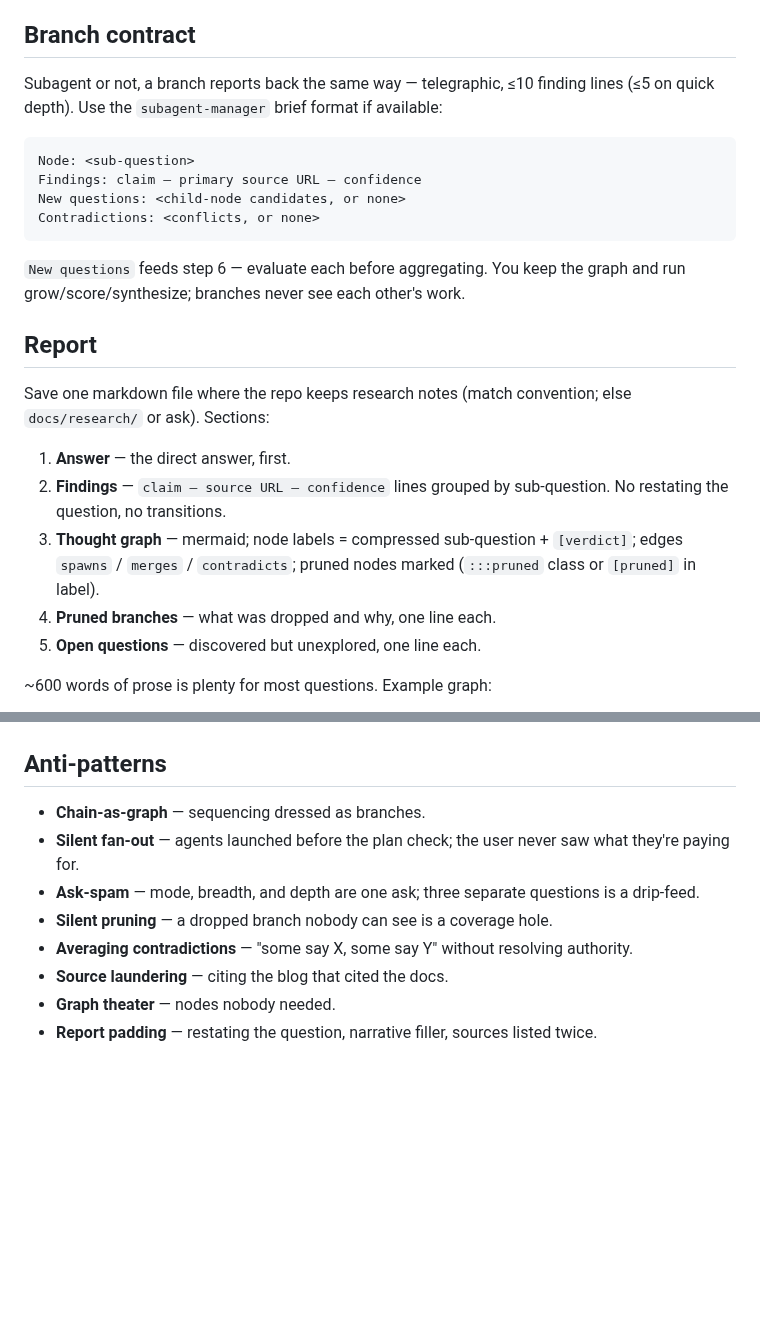
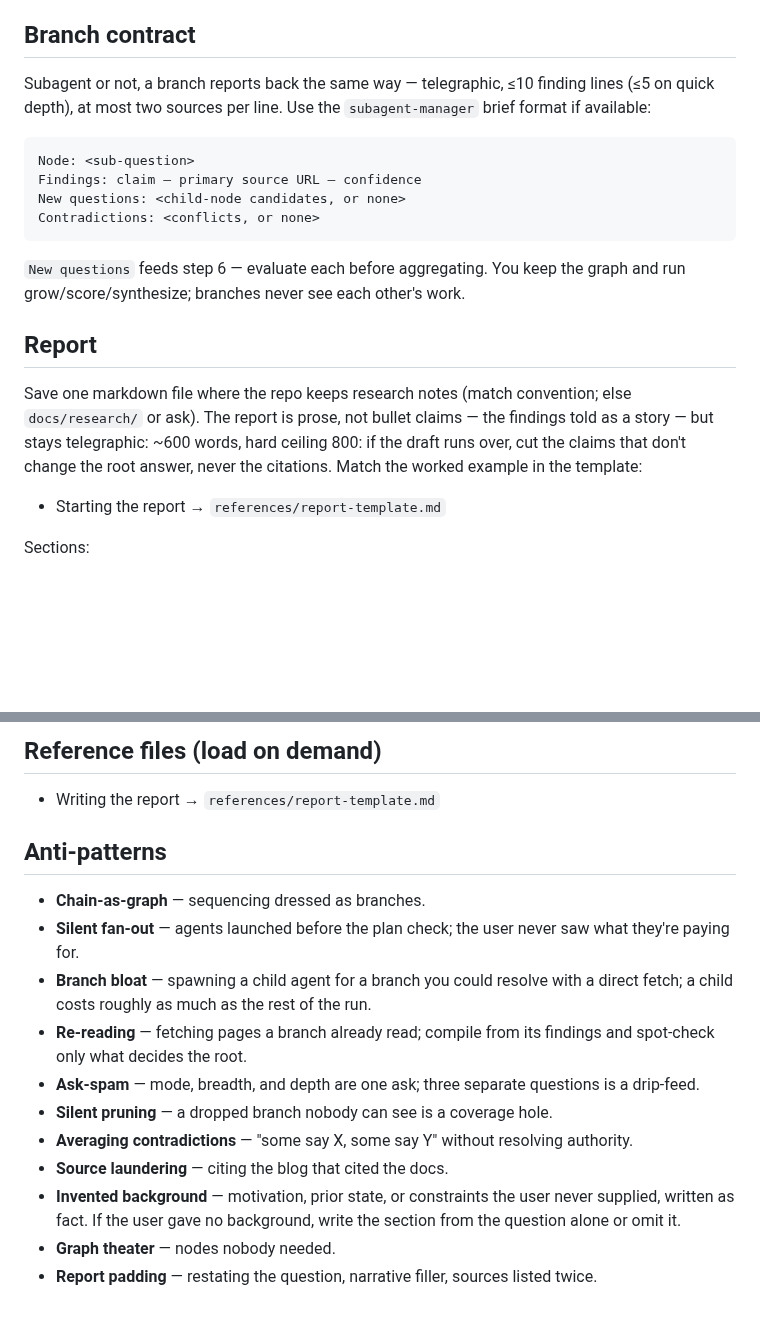
Before and after one commit to JPratama7/skills, a Markdown page: skills/research/SKILL.md, 2 parts joined by grey strips. GitHub-like rendering; blank space fills up the shorter version.

````diff
--- a/skills/research/SKILL.md
+++ b/skills/research/SKILL.md
@@ -61,8 +77,8 @@ prose all cost tokens. Short labels, claim lines, bullets. No narrative.
 ## Branch contract
 
 Subagent or not, a branch reports back the same way — telegraphic, ≤10
-finding lines (≤5 on quick depth). Use the `subagent-manager` brief format
-if available:
+finding lines (≤5 on quick depth), at most two sources per line. Use the
+`subagent-manager` brief format if available:
 
 ```
 Node: <sub-question>
@@ -78,16 +94,13 @@ work.
 ## Report
 
 Save one markdown file where the repo keeps research notes (match
-convention; else `docs/research/` or ask). Sections:
+convention; else `docs/research/` or ask). The report is prose, not
+bullet claims — the findings told as a story — but stays telegraphic:
+~600 words, hard ceiling 800: if the draft runs over, cut the claims that
+don't change the root answer, never the citations. Match the worked
+example in the template:
 
-1. **Answer** — the direct answer, first.
-2. **Findings** — `claim — source URL — confidence` lines grouped by
-   sub-question. No restating the question, no transitions.
-3. **Thought graph** — mermaid; node labels = compressed sub-question +
-   `[verdict]`; edges `spawns` / `merges` / `contradicts`; pruned nodes
-   marked (`:::pruned` class or `[pruned]` in label).
-4. **Pruned branches** — what was dropped and why, one line each.
-5. **Open questions** — discovered but unexplored, one line each.
+- Starting the report → `references/report-template.md`
 
-~600 words of prose is plenty for most questions. Example graph:
+Sections:
 
@@ -105,15 +128,26 @@ graph LR
+## Reference files (load on demand)
+
+- Writing the report → `references/report-template.md`
 
 ## Anti-patterns
 
 - **Chain-as-graph** — sequencing dressed as branches.
 - **Silent fan-out** — agents launched before the plan check; the user
   never saw what they're paying for.
+- **Branch bloat** — spawning a child agent for a branch you could resolve
+  with a direct fetch; a child costs roughly as much as the rest of the
+  run.
+- **Re-reading** — fetching pages a branch already read; compile from its
+  findings and spot-check only what decides the root.
 - **Ask-spam** — mode, breadth, and depth are one ask; three separate
   questions is a drip-feed.
 - **Silent pruning** — a dropped branch nobody can see is a coverage hole.
 - **Averaging contradictions** — "some say X, some say Y" without resolving
   authority.
 - **Source laundering** — citing the blog that cited the docs.
+- **Invented background** — motivation, prior state, or constraints the
+  user never supplied, written as fact. If the user gave no background,
+  write the section from the question alone or omit it.
 - **Graph theater** — nodes nobody needed.
 - **Report padding** — restating the question, narrative filler, sources
   listed twice.
````
Also changed, not shown: other parts of skills/research/SKILL.md (+43 -17 lines), 1 other file.
